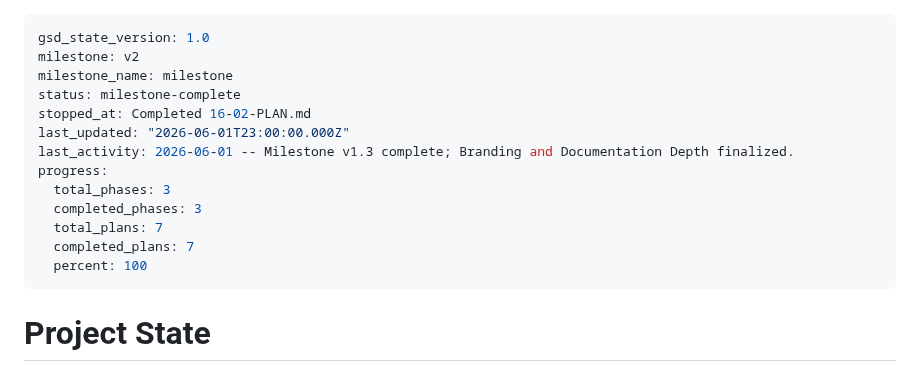
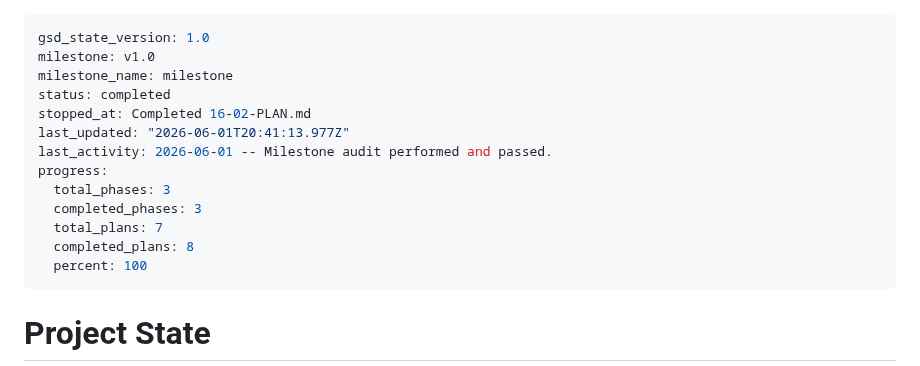
Before and after one commit to DavidZenz/typstR, a Markdown page: .planning/STATE.md, the part around the change. Rendered like a GitHub page.

Commit message:
docs(16-02): complete Milestone v1.3 audit and closure

```diff
--- a/.planning/STATE.md
+++ b/.planning/STATE.md
@@ -1,16 +1,16 @@
 ---
 gsd_state_version: 1.0
-milestone: v2
+milestone: v1.0
 milestone_name: milestone
-status: milestone-complete
+status: completed
 stopped_at: Completed 16-02-PLAN.md
-last_updated: "2026-06-01T23:00:00.000Z"
-last_activity: 2026-06-01 -- Milestone v1.3 complete; Branding and Documentation Depth finalized.
+last_updated: "2026-06-01T20:41:13.977Z"
+last_activity: 2026-06-01 -- Milestone audit performed and passed.
 progress:
   total_phases: 3
   completed_phases: 3
   total_plans: 7
-  completed_plans: 7
+  completed_plans: 8
   percent: 100
 ---
 
```
Also changed, not shown: 1 other file.
